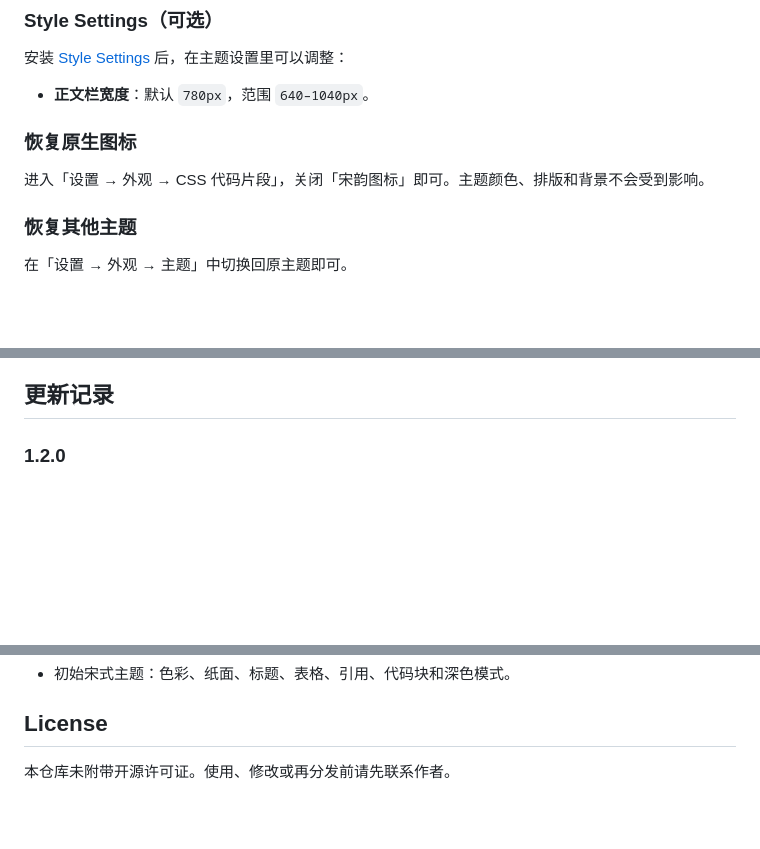
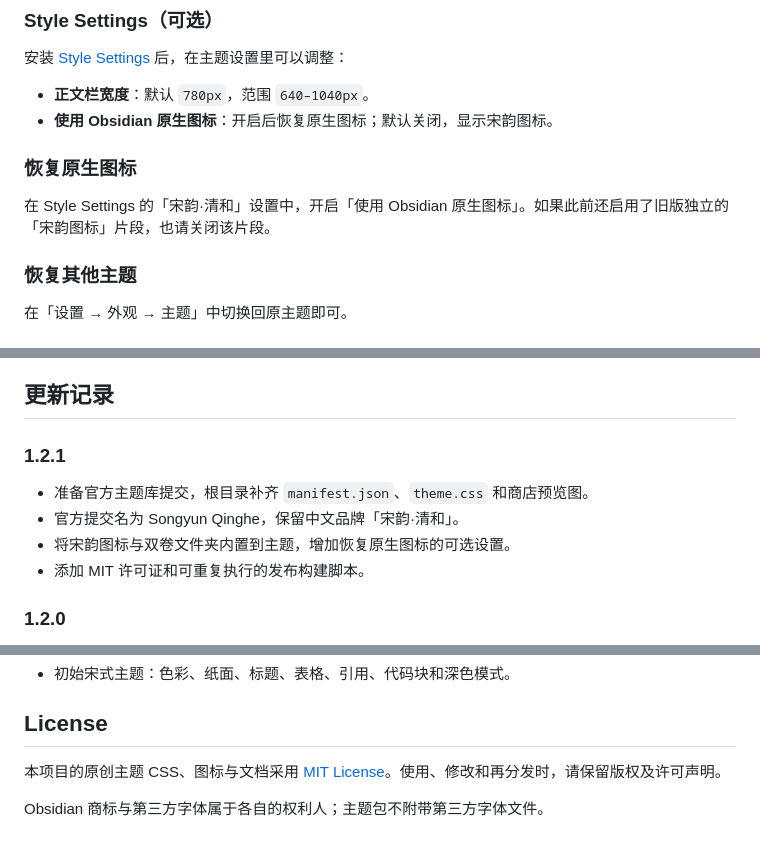
Before and after one commit to jackyoung022/Obsidian-SongStyle, a Markdown page: README.md, 3 parts joined by grey strips. GitHub-like rendering; blank space fills up the shorter version.

```diff
--- a/README.md
+++ b/README.md
@@ -195,10 +192,11 @@ Obsidian 中显示的主题名仍为「宋韵·清和」。
 安装 [Style Settings](https://github.com/mgmeyers/obsidian-style-settings) 后，在主题设置里可以调整：
 
 - **正文栏宽度**：默认 `780px`，范围 `640–1040px`。
+- **使用 Obsidian 原生图标**：开启后恢复原生图标；默认关闭，显示宋韵图标。
 
 ### 恢复原生图标
 
-进入「设置 → 外观 → CSS 代码片段」，关闭「宋韵图标」即可。主题颜色、排版和背景不会受到影响。
+在 Style Settings 的「宋韵·清和」设置中，开启「使用 Obsidian 原生图标」。如果此前还启用了旧版独立的「宋韵图标」片段，也请关闭该片段。
 
 ### 恢复其他主题
 
@@ -274,6 +279,13 @@ Obsidian-SongStyle/
 - 预览截图使用仓库内的示例笔记，不包含个人笔记内容。
 
 ## 更新记录
+
+### 1.2.1
+
+- 准备官方主题库提交，根目录补齐 `manifest.json`、`theme.css` 和商店预览图。
+- 官方提交名为 Songyun Qinghe，保留中文品牌「宋韵·清和」。
+- 将宋韵图标与双卷文件夹内置到主题，增加恢复原生图标的可选设置。
+- 添加 MIT 许可证和可重复执行的发布构建脚本。
 
 ### 1.2.0
 
@@ -305,4 +317,6 @@ Obsidian-SongStyle/
 
 ## License
 
-本仓库未附带开源许可证。使用、修改或再分发前请先联系作者。
+本项目的原创主题 CSS、图标与文档采用 [MIT License](LICENSE)。使用、修改和再分发时，请保留版权及许可声明。
+
+Obsidian 商标与第三方字体属于各自的权利人；主题包不附带第三方字体文件。
```
Also changed, not shown: other parts of README.md (+23 -19 lines), docs/community-listing.md (added, +33 -0 lines), docs/release-1.2.1.md (added, +10 -0 lines), 宋韵·清和/README.md (+7 -1 lines), 宋韵·清和/icons/README.md (+3 -1 lines), screenshot.png (added), screenshots/store-dark-thumbnail.png (added), screenshots/store-dark.png (added), screenshots/store-light.png (added), 10 other files.
